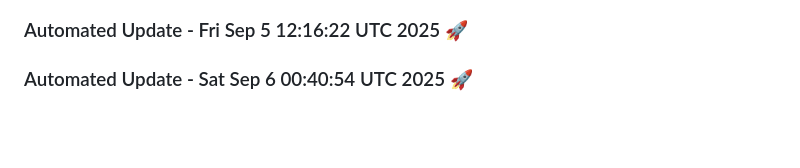
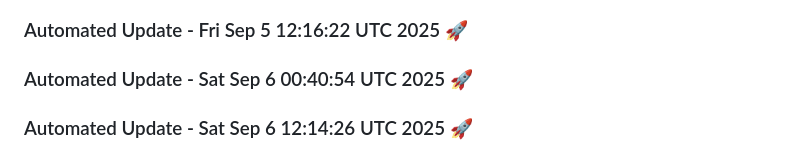
Before and after one commit to tanishq20011430/chat_bot, a Markdown page: README.md, the part around the change. Rendered like a GitHub page; blank space fills up the shorter version.

Commit message:
Automated daily update: Sat Sep  6 12:14:26 UTC 2025

```diff
--- a/README.md
+++ b/README.md
@@ -1376,3 +1376,6 @@ This project is licensed under the MIT License. See the [LICENSE](LICENSE) file
 
 
 ### Automated Update - Sat Sep  6 00:40:54 UTC 2025 🚀
+
+
+### Automated Update - Sat Sep  6 12:14:26 UTC 2025 🚀
```
